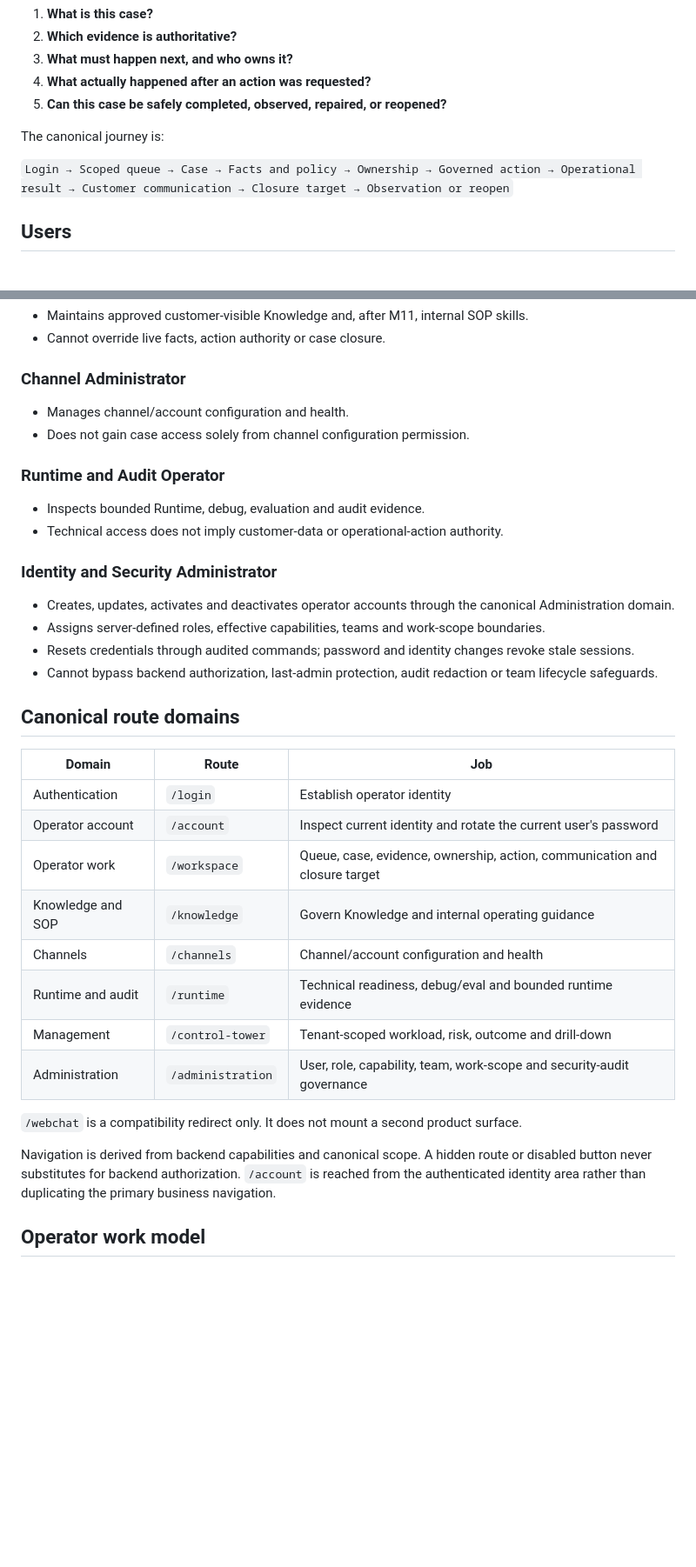
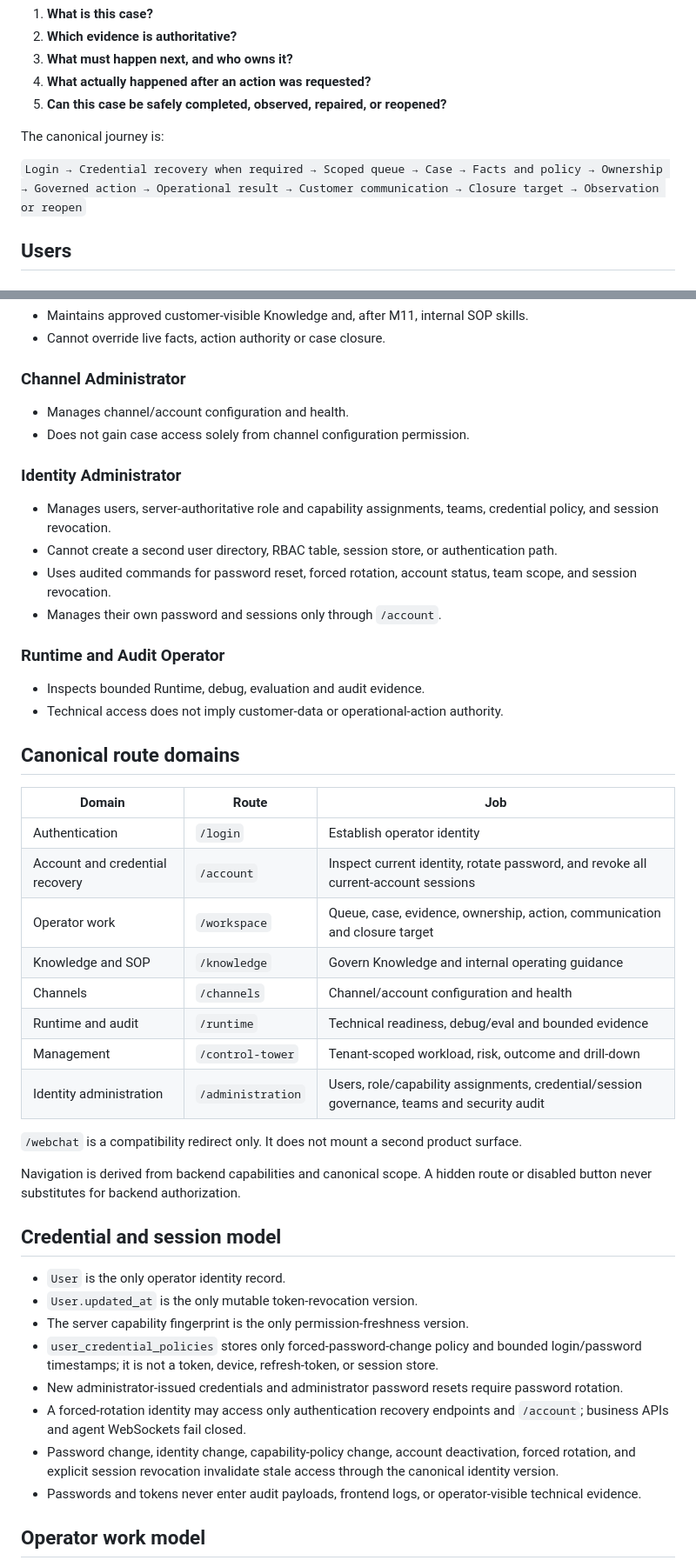
Before and after one commit to Maximvonshaft/nexus_helpdesk, a Markdown page: webapp/PRODUCT.md, 2 parts joined by grey strips. Shown at 87% size. Rendered like a GitHub page; blank space fills up the shorter version.

Commit message:
docs(identity): register canonical credential and administration domains

```diff
--- a/webapp/PRODUCT.md
+++ b/webapp/PRODUCT.md
@@ -20,7 +20,7 @@ For every customer contact or governed operational signal, the frontend must mak
 
 The canonical journey is:
 
-`Login → Scoped queue → Case → Facts and policy → Ownership → Governed action → Operational result → Customer communication → Closure target → Observation or reopen`
+`Login → Credential recovery when required → Scoped queue → Case → Facts and policy → Ownership → Governed action → Operational result → Customer communication → Closure target → Observation or reopen`
 
 ## Users
 
@@ -53,34 +53,45 @@ The canonical journey is:
 - Manages channel/account configuration and health.
 - Does not gain case access solely from channel configuration permission.
 
+### Identity Administrator
+
+- Manages users, server-authoritative role and capability assignments, teams, credential policy, and session revocation.
+- Cannot create a second user directory, RBAC table, session store, or authentication path.
+- Uses audited commands for password reset, forced rotation, account status, team scope, and session revocation.
+- Manages their own password and sessions only through `/account`.
+
 ### Runtime and Audit Operator
 
 - Inspects bounded Runtime, debug, evaluation and audit evidence.
 - Technical access does not imply customer-data or operational-action authority.
-
-### Identity and Security Administrator
-
-- Creates, updates, activates and deactivates operator accounts through the canonical Administration domain.
-- Assigns server-defined roles, effective capabilities, teams and work-scope boundaries.
-- Resets credentials through audited commands; password and identity changes revoke stale sessions.
-- Cannot bypass backend authorization, last-admin protection, audit redaction or team lifecycle safeguards.
 
 ## Canonical route domains
 
 | Domain | Route | Job |
 |---|---|---|
 | Authentication | `/login` | Establish operator identity |
-| Operator account | `/account` | Inspect current identity and rotate the current user's password |
+| Account and credential recovery | `/account` | Inspect current identity, rotate password, and revoke all current-account sessions |
 | Operator work | `/workspace` | Queue, case, evidence, ownership, action, communication and closure target |
 | Knowledge and SOP | `/knowledge` | Govern Knowledge and internal operating guidance |
 | Channels | `/channels` | Channel/account configuration and health |
-| Runtime and audit | `/runtime` | Technical readiness, debug/eval and bounded runtime evidence |
+| Runtime and audit | `/runtime` | Technical readiness, debug/eval and bounded evidence |
 | Management | `/control-tower` | Tenant-scoped workload, risk, outcome and drill-down |
-| Administration | `/administration` | User, role, capability, team, work-scope and security-audit governance |
+| Identity administration | `/administration` | Users, role/capability assignments, credential/session governance, teams and security audit |
 
 `/webchat` is a compatibility redirect only. It does not mount a second product surface.
 
-Navigation is derived from backend capabilities and canonical scope. A hidden route or disabled button never substitutes for backend authorization. `/account` is reached from the authenticated identity area rather than duplicating the primary business navigation.
+Navigation is derived from backend capabilities and canonical scope. A hidden route or disabled button never substitutes for backend authorization.
+
+## Credential and session model
+
+- `User` is the only operator identity record.
+- `User.updated_at` is the only mutable token-revocation version.
+- The server capability fingerprint is the only permission-freshness version.
+- `user_credential_policies` stores only forced-password-change policy and bounded login/password timestamps; it is not a token, device, refresh-token, or session store.
+- New administrator-issued credentials and administrator password resets require password rotation.
+- A forced-rotation identity may access only authentication recovery endpoints and `/account`; business APIs and agent WebSockets fail closed.
+- Password change, identity change, capability-policy change, account deactivation, forced rotation, and explicit session revocation invalidate stale access through the canonical identity version.
+- Passwords and tokens never enter audit payloads, frontend logs, or operator-visible technical evidence.
 
 ## Operator work model
 
```
Also changed, not shown: other parts of webapp/PRODUCT.md (+7 -6 lines).
